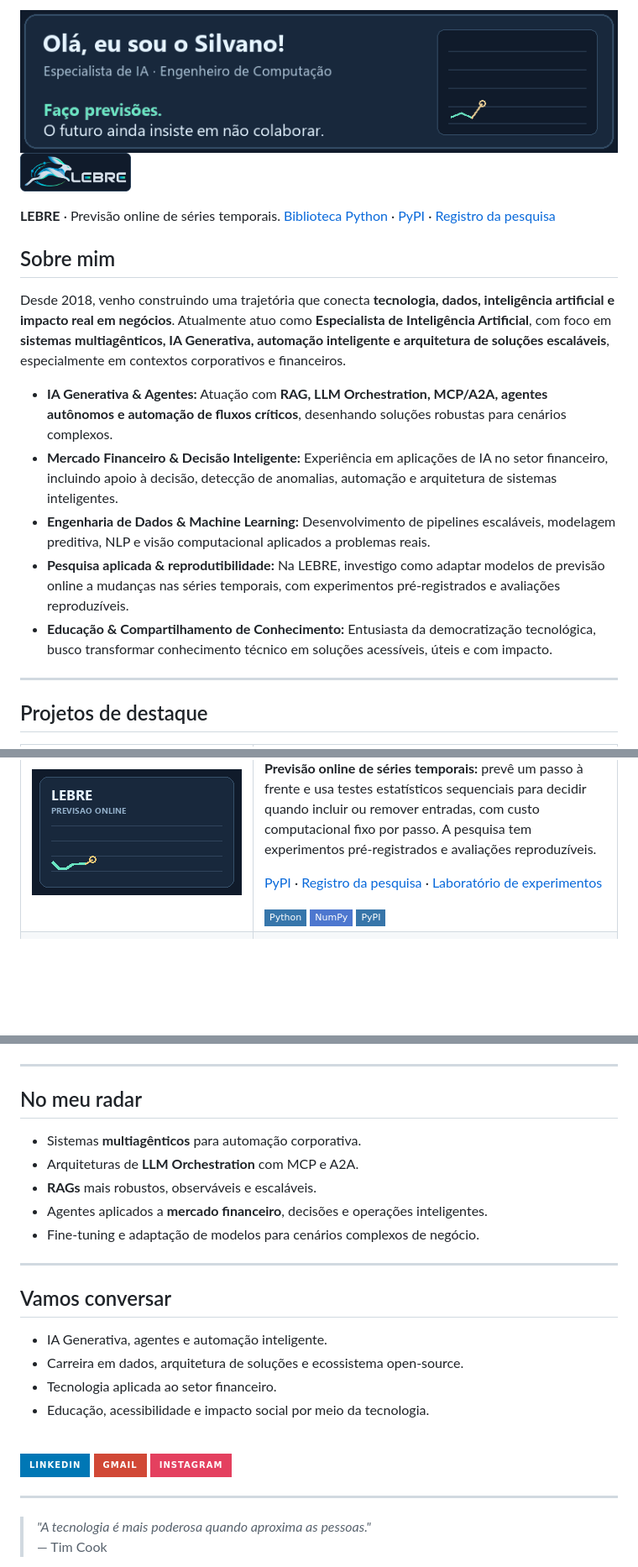
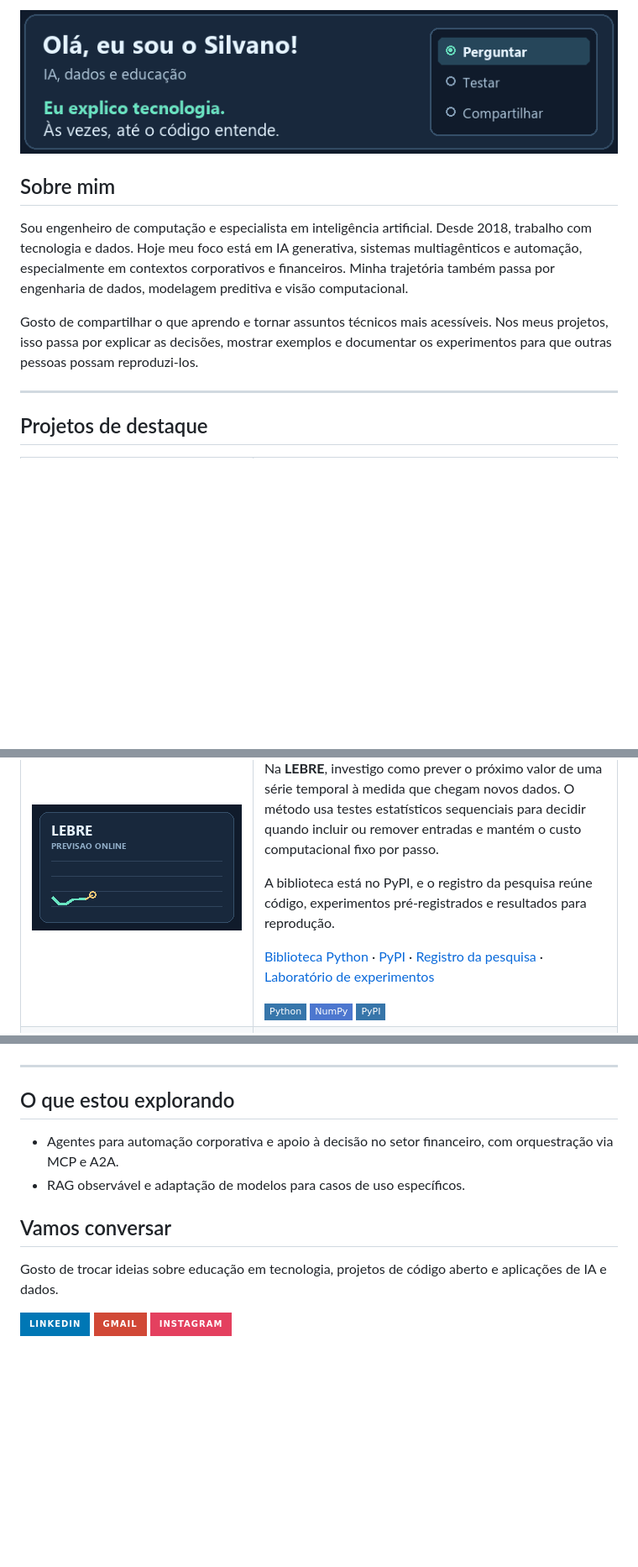
Before and after one commit to Iquitim/Iquitim, a Markdown page: README.md, 3 parts joined by grey strips. Shown at 84% size. Drawn GitHub-style; pictures changed too: assets/silvano-banner.gif; badges without logos; blank space fills up the shorter version.

Commit message:
Revisa o perfil com foco em educação e integra a LEBRE aos projetos

```diff
--- a/README.md
+++ b/README.md
@@ -1,22 +1,10 @@
-<img src="./assets/silvano-banner.gif" width="744" alt="Olá, eu sou o Silvano! Especialista de IA e Engenheiro de Computação. Faço previsões. O futuro ainda insiste em não colaborar." />
-
-<p>
-  <a href="https://github.com/Iquitim/lebre">
-    <img src="./assets/lebre-logo-dark.png" width="132" alt="Logo da LEBRE" />
-  </a>
-</p>
-
-**LEBRE** · Previsão online de séries temporais. [Biblioteca Python](https://github.com/Iquitim/lebre) · [PyPI](https://pypi.org/project/lebre/) · [Registro da pesquisa](https://github.com/Iquitim/lebre-research)
+<img src="./assets/silvano-banner.gif" width="744" alt="Olá, eu sou o Silvano! IA, dados e educação. Eu explico tecnologia. Às vezes, até o código entende. Perguntar, testar, compartilhar." />
 
 ## Sobre mim
 
-Desde 2018, venho construindo uma trajetória que conecta **tecnologia, dados, inteligência artificial e impacto real em negócios**. Atualmente atuo como **Especialista de Inteligência Artificial**, com foco em **sistemas multiagênticos, IA Generativa, automação inteligente e arquitetura de soluções escaláveis**, especialmente em contextos corporativos e financeiros.
+Sou engenheiro de computação e especialista em inteligência artificial. Desde 2018, trabalho com tecnologia e dados. Hoje meu foco está em IA generativa, sistemas multiagênticos e automação, especialmente em contextos corporativos e financeiros. Minha trajetória também passa por engenharia de dados, modelagem preditiva e visão computacional.
 
-* **IA Generativa & Agentes:** Atuação com **RAG, LLM Orchestration, MCP/A2A, agentes autônomos e automação de fluxos críticos**, desenhando soluções robustas para cenários complexos.
-* **Mercado Financeiro & Decisão Inteligente:** Experiência em aplicações de IA no setor financeiro, incluindo apoio à decisão, detecção de anomalias, automação e arquitetura de sistemas inteligentes.
-* **Engenharia de Dados & Machine Learning:** Desenvolvimento de pipelines escaláveis, modelagem preditiva, NLP e visão computacional aplicados a problemas reais.
-* **Pesquisa aplicada & reprodutibilidade:** Na LEBRE, investigo como adaptar modelos de previsão online a mudanças nas séries temporais, com experimentos pré-registrados e avaliações reproduzíveis.
-* **Educação & Compartilhamento de Conhecimento:** Entusiasta da democratização tecnológica, busco transformar conhecimento técnico em soluções acessíveis, úteis e com impacto.
+Gosto de compartilhar o que aprendo e tornar assuntos técnicos mais acessíveis. Nos meus projetos, isso passa por explicar as decisões, mostrar exemplos e documentar os experimentos para que outras pessoas possam reproduzi-los.
 
 ---
 
@@ -35,6 +23,7 @@ Desde 2018, venho construindo uma trajetória que conecta **tecnologia, dados, i
       </a>
-      <p><b>Previsão online de séries temporais:</b> prevê um passo à frente e usa testes estatísticos sequenciais para decidir quando incluir ou remover entradas, com custo computacional fixo por passo. A pesquisa tem experimentos pré-registrados e avaliações reproduzíveis.</p>
-      <p><a href="https://pypi.org/project/lebre/">PyPI</a> · <a href="https://github.com/Iquitim/lebre-research">Registro da pesquisa</a> · <a href="https://github.com/Iquitim/lebre-lab">Laboratório de experimentos</a></p>
+      <p>Na <b>LEBRE</b>, investigo como prever o próximo valor de uma série temporal à medida que chegam novos dados. O método usa testes estatísticos sequenciais para decidir quando incluir ou remover entradas e mantém o custo computacional fixo por passo.</p>
+      <p>A biblioteca está no PyPI, e o registro da pesquisa reúne código, experimentos pré-registrados e resultados para reprodução.</p>
+      <p><a href="https://github.com/Iquitim/lebre">Biblioteca Python</a> · <a href="https://pypi.org/project/lebre/">PyPI</a> · <a href="https://github.com/Iquitim/lebre-research">Registro da pesquisa</a> · <a href="https://github.com/Iquitim/lebre-lab">Laboratório de experimentos</a></p>
       <img src="https://img.shields.io/badge/Python-3776AB?style=flat-square&logo=python&logoColor=white" alt="Python" />
       <img src="https://img.shields.io/badge/NumPy-4D77CF?style=flat-square&logo=numpy&logoColor=white" alt="NumPy" />
       <img src="https://img.shields.io/badge/PyPI-3775A9?style=flat-square&logo=pypi&logoColor=white" alt="PyPI" />
@@ -164,32 +153,17 @@ Desde 2018, venho construindo uma trajetória que conecta **tecnologia, dados, i
 
 ---
 
-## No meu radar
+## O que estou explorando
 
-* Sistemas **multiagênticos** para automação corporativa.
-* Arquiteturas de **LLM Orchestration** com MCP e A2A.
-* **RAGs** mais robustos, observáveis e escaláveis.
-* Agentes aplicados a **mercado financeiro**, decisões e operações inteligentes.
-* Fine-tuning e adaptação de modelos para cenários complexos de negócio.
-
----
+- Agentes para automação corporativa e apoio à decisão no setor financeiro, com orquestração via MCP e A2A.
+- RAG observável e adaptação de modelos para casos de uso específicos.
 
 ## Vamos conversar
 
-* IA Generativa, agentes e automação inteligente.
-* Carreira em dados, arquitetura de soluções e ecossistema open-source.
-* Tecnologia aplicada ao setor financeiro.
-* Educação, acessibilidade e impacto social por meio da tecnologia.
-
-<br />
+Gosto de trocar ideias sobre educação em tecnologia, projetos de código aberto e aplicações de IA e dados.
 
 <div>
 <a href="https://www.linkedin.com/in/silvano-lima-barros" target="_blank"><img src="https://img.shields.io/badge/-LinkedIn-%230077B5?style=for-the-badge&logo=linkedin&logoColor=white"></a>
 <a href="mailto:silvano.limadebarros@gmail.com"><img src="https://img.shields.io/badge/Gmail-D14836?style=for-the-badge&logo=gmail&logoColor=white"></a>
 <a href="https://www.instagram.com/silvanoliba/" target="_blank"><img src="https://img.shields.io/badge/-Instagram-%23E4405F?style=for-the-badge&logo=instagram&logoColor=white"></a>
 </div>
-
----
-
-> _"A tecnologia é mais poderosa quando aproxima as pessoas."_
-> — Tim Cook
```
Also changed, not shown: other parts of README.md (+1 -1 lines).
